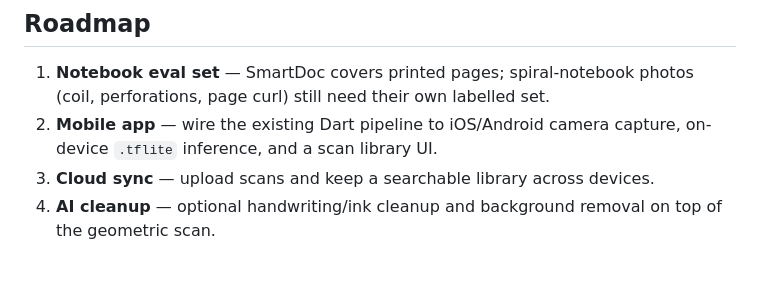
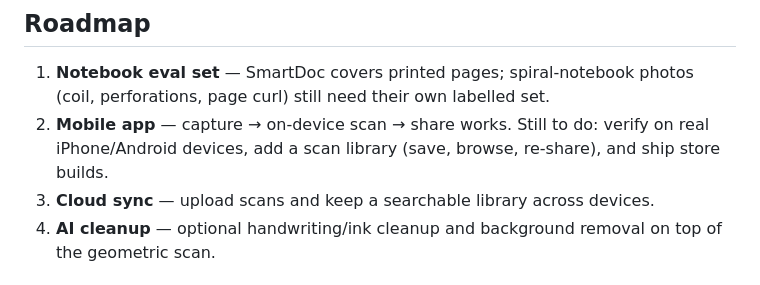
Before and after one commit to amoghmpanhale/MissileNotes, a Markdown page: README.md, the part around the change. Drawn GitHub-style.

Commit message:
docs: update roadmap for the shipped capture/scan/share flow

```diff
--- a/README.md
+++ b/README.md
@@ -315,8 +315,9 @@ old prototype scripts were replaced by `missilenotes/`.
 
 1. **Notebook eval set** — SmartDoc covers printed pages; spiral-notebook
    photos (coil, perforations, page curl) still need their own labelled set.
-2. **Mobile app** — wire the existing Dart pipeline to iOS/Android camera
-   capture, on-device `.tflite` inference, and a scan library UI.
+2. **Mobile app** — capture → on-device scan → share works. Still to do:
+   verify on real iPhone/Android devices, add a scan library (save, browse,
+   re-share), and ship store builds.
 3. **Cloud sync** — upload scans and keep a searchable library across devices.
 4. **AI cleanup** — optional handwriting/ink cleanup and background removal on
    top of the geometric scan.
```
